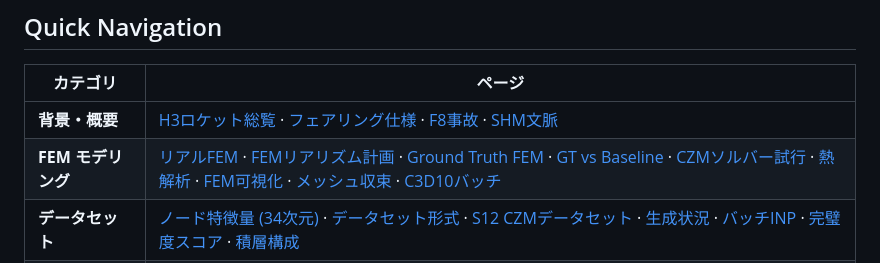
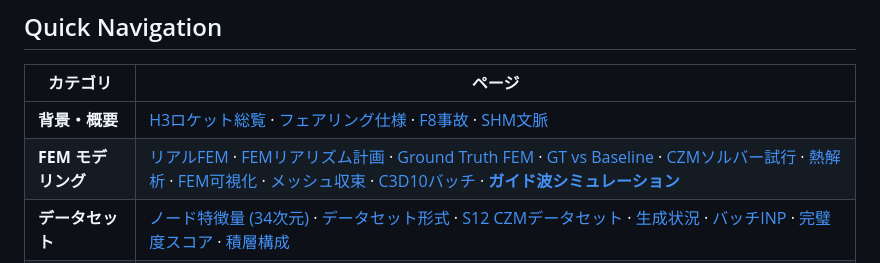
Before and after one commit to keisuke58/Payload_gnn, a Markdown page: wiki_repo/Home.md, the part around one of its changes. Drawn GitHub-style.

```diff
--- a/wiki_repo/Home.md
+++ b/wiki_repo/Home.md
@@ -10,7 +10,7 @@
 | カテゴリ | ページ |
 |----------|--------|
 | **背景・概要** | [H3ロケット総覧](H3-Rocket-Overview) · [フェアリング仕様](JAXA-Fairing-Specs) · [F8事故](F8-Accident-Analysis) · [SHM文脈](SHM-Context) |
-| **FEM モデリング** | [リアルFEM](Realistic-Fairing-FEM) · [FEMリアリズム計画](FEM-Realism-Roadmap) · [Ground Truth FEM](Ground-Truth-FEM) · [GT vs Baseline](GT-vs-Baseline-Comparison) · [CZMソルバー試行](CZM-Solver-Trials) · [熱解析](Thermal-Analysis) · [FEM可視化](FEM-Visualization) · [メッシュ収束](Mesh-Convergence) · [C3D10バッチ](C3D10-Batch-Generation) |
+| **FEM モデリング** | [リアルFEM](Realistic-Fairing-FEM) · [FEMリアリズム計画](FEM-Realism-Roadmap) · [Ground Truth FEM](Ground-Truth-FEM) · [GT vs Baseline](GT-vs-Baseline-Comparison) · [CZMソルバー試行](CZM-Solver-Trials) · [熱解析](Thermal-Analysis) · [FEM可視化](FEM-Visualization) · [メッシュ収束](Mesh-Convergence) · [C3D10バッチ](C3D10-Batch-Generation) · [**ガイド波シミュレーション**](Guided-Wave-Simulation) |
 | **データセット** | [ノード特徴量 (34次元)](Node-Features) · [データセット形式](Dataset-Format) · [S12 CZMデータセット](S12-CZM-Dataset) · [生成状況](Dataset-Generation-Status) · [バッチINP](Batch-INP-Status) · [完璧度スコア](Dataset-Perfect-Score) · [積層構成](Layup-Structure) |
 | **欠陥設計** | [欠陥生成・ラベリング](Defect-Generation-and-Labeling) · [拡張欠陥タイプ](Extended-Defect-Types) · [欠陥タイプ検証](Defect-Types-Validation) · [欠陥物理量検証](Defect-Physics-Validation) · [発生確率・割合](Defect-Occurrence-Probability-and-Dataset-Ratio) · [メッシュ欠陥](MESH_DEFECTS) |
 | **GNN 学習・結果** | [アーキテクチャ](Architecture) · [ML戦略](ML-Strategy) · [二値分類](Binary-Classification) · [解析結果](Analysis-Results) · [**論文用図表 (27枚)**](Paper-Figures) |
```
Also changed, not shown: other parts of wiki_repo/Home.md (+1 -1 lines), wiki_repo/Guided-Wave-Simulation.md (added, +174 -0 lines), wiki_repo/images/guided_wave/gw_comparison.png (added), wiki_repo/images/guided_wave/gw_difference.png (added), wiki_repo/images/guided_wave/gw_snapshots.png (added), 7 other files.
